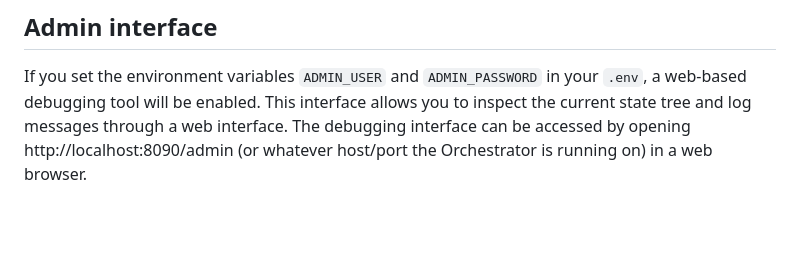
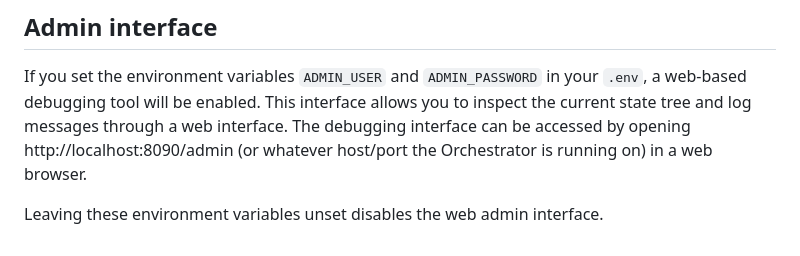
Before and after one commit to cwi-dis/vr2gather-orchestrator-v2, a Markdown page: README.md, the part around the change. Drawn GitHub-style; blank space fills up the shorter version.

Commit message:
added note about disabling the web admin interface

```diff
--- a/README.md
+++ b/README.md
@@ -153,3 +153,5 @@ If you set the environment variables `ADMIN_USER` and `ADMIN_PASSWORD` in your
 to inspect the current state tree and log messages through a web interface.
 The debugging interface can be accessed by opening http://localhost:8090/admin
 (or whatever host/port the Orchestrator is running on) in a web browser.
+
+Leaving these environment variables unset disables the web admin interface.
```
